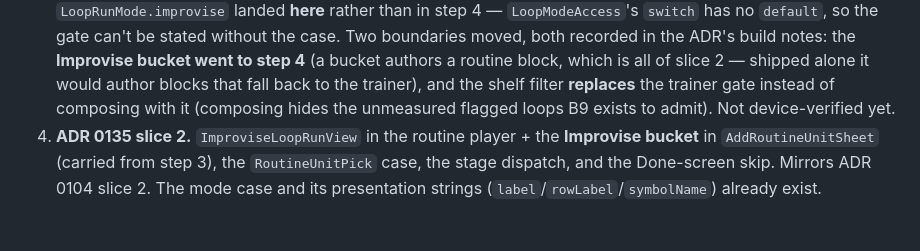
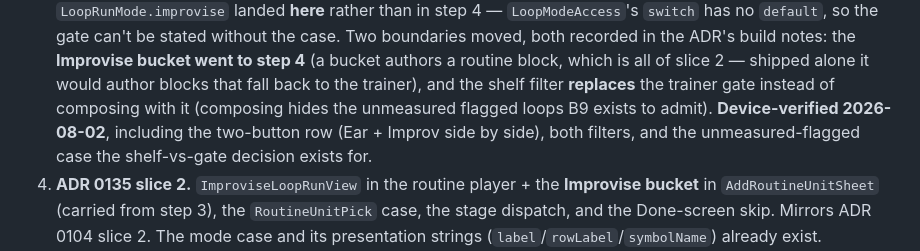
Before and after one commit to Tomisin-09/pocket-ios, a Markdown page: docs/backlog.md, the part around the change. GitHub-like rendering; blank space fills up the shorter version.

Commit message:
Record ADR 0135 slice 1 as device-verified
Co-Authored-By: Claude Opus 5 <noreply@anthropic.com>

```diff
--- a/docs/backlog.md
+++ b/docs/backlog.md
@@ -40,7 +40,9 @@ a routine* contribute dueness.
    both recorded in the ADR's build notes: the **Improvise bucket went to step 4** (a bucket authors a
    routine block, which is all of slice 2 — shipped alone it would author blocks that fall back to the
    trainer), and the shelf filter **replaces** the trainer gate instead of composing with it (composing
-   hides the unmeasured flagged loops B9 exists to admit). Not device-verified yet.
+   hides the unmeasured flagged loops B9 exists to admit). **Device-verified 2026-08-02**, including
+   the two-button row (Ear + Improv side by side), both filters, and the unmeasured-flagged case the
+   shelf-vs-gate decision exists for.
 4. **ADR 0135 slice 2.** `ImproviseLoopRunView` in the routine player + the **Improvise bucket** in
    `AddRoutineUnitSheet` (carried from step 3), the `RoutineUnitPick` case, the stage dispatch, and the
    Done-screen skip. Mirrors ADR 0104 slice 2. The mode case and its presentation strings
```
Also changed, not shown: docs/decisions/0135-a-loop-can-be-a-backing-track.md (+2 -2 lines).
